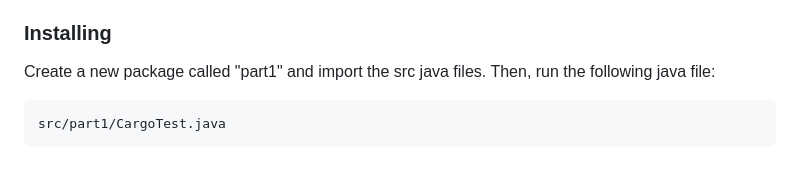
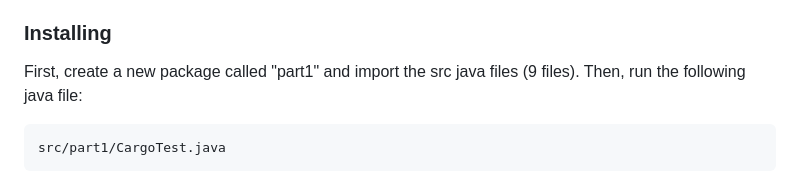
Before and after one commit to wassooma/Delivery-Truck-Tracker, a Markdown page: README.md, the part around the change. Rendered like a GitHub page.

````diff
--- a/README.md
+++ b/README.md
@@ -12,7 +12,7 @@ Evaluation is on the implementation of the classes, the relationship (is-a vs ha
 
 ### Installing
 
-Create a new package called "part1" and import the src java files. Then, run the following java file:
+First, create a new package called "part1" and import the src java files (9 files). Then, run the following java file:
 
 ```
 src/part1/CargoTest.java
````
Also changed, not shown: tenor.gif (added).
